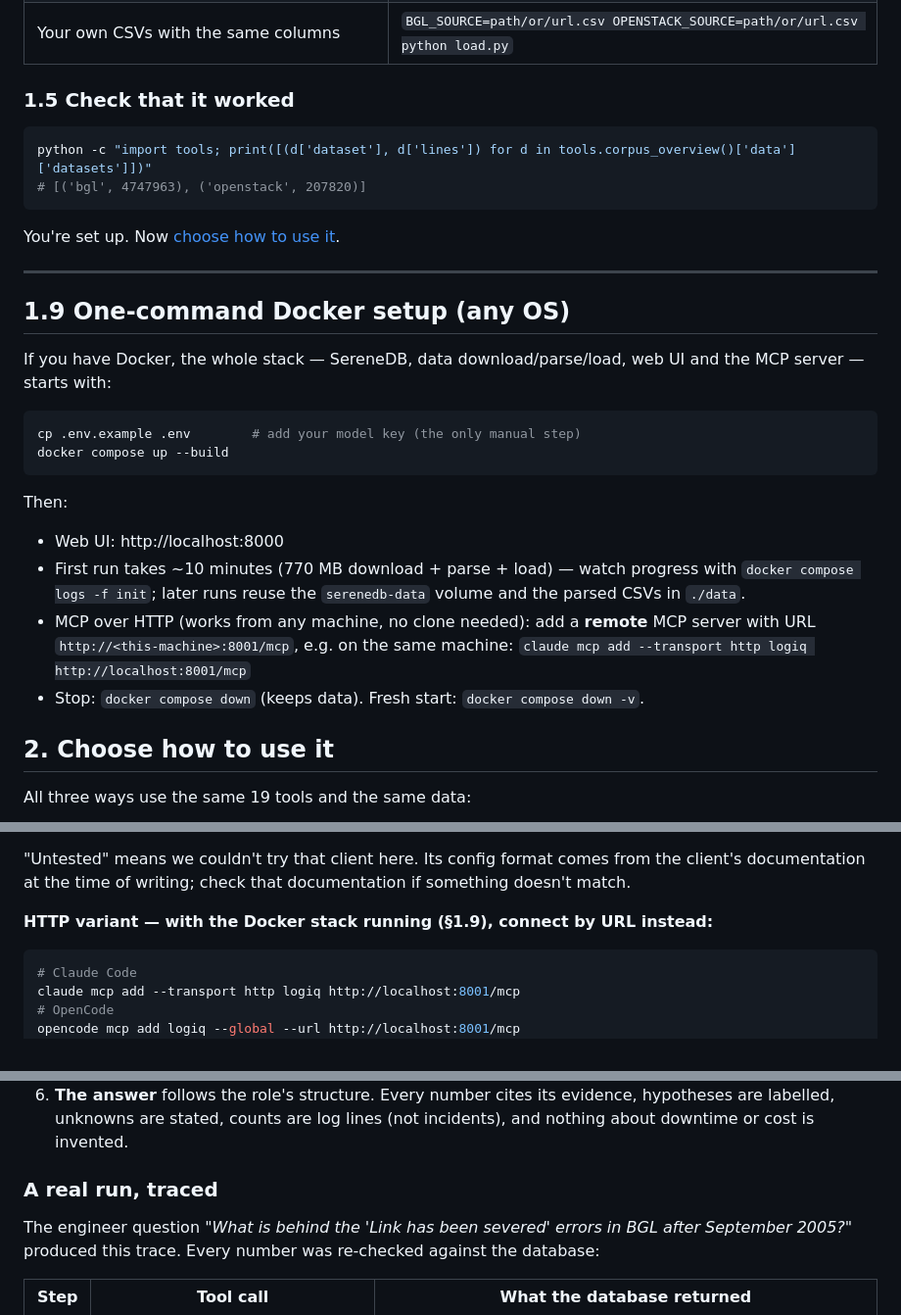
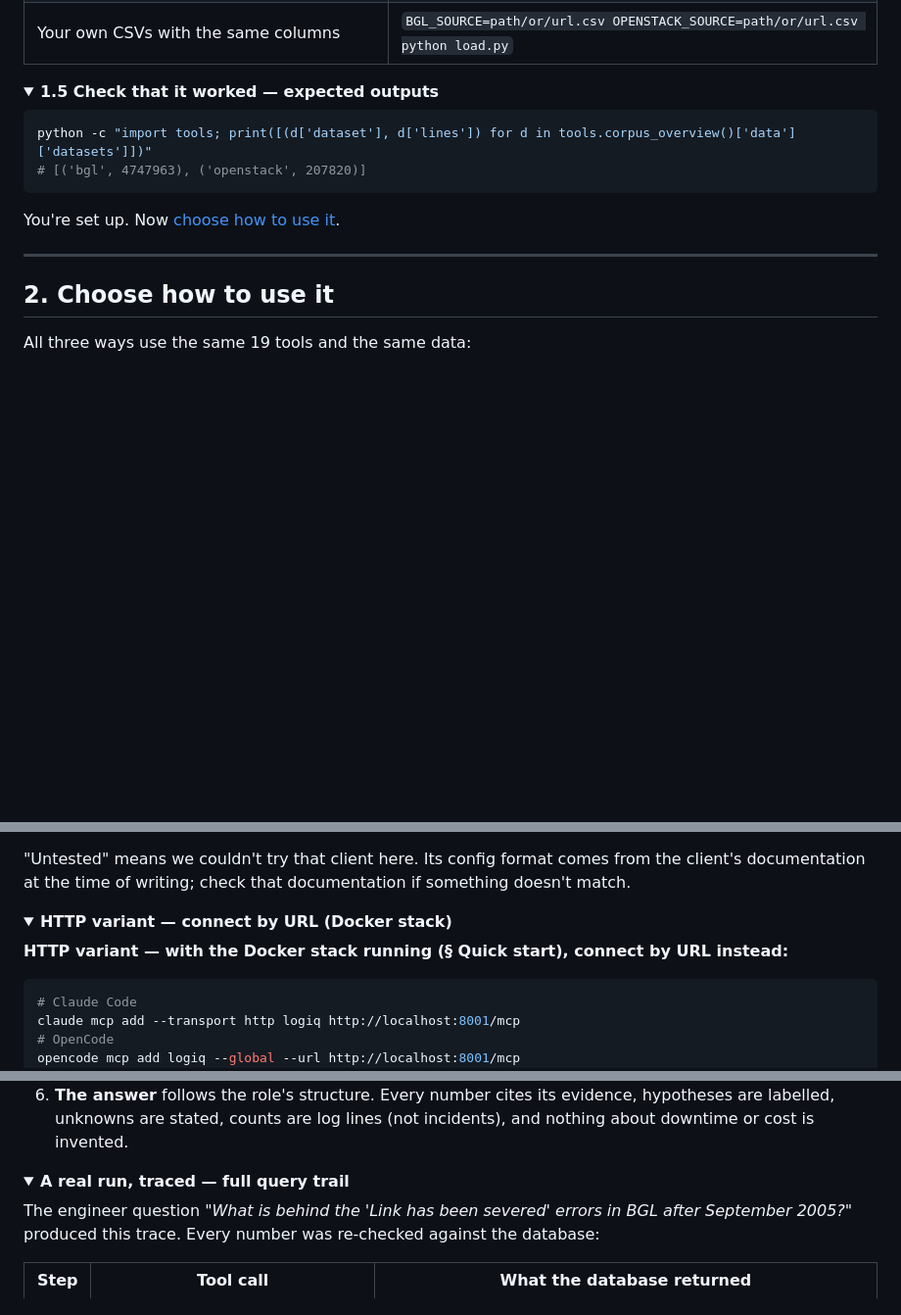
Before and after one commit to kiranbabuthatha/LogIQ_Hackathon, a Markdown page: README.md, 3 parts joined by grey strips. Shown at 98% size. Rendered like a GitHub page; folded sections open; blank space fills up the shorter version.

Commit message:
docs: README declutter - duplicate Docker section removed, heavy details (verification, query trail, reference subsections, HTTP MCP variants) collapsed into dropdowns

````diff
--- a/README.md
+++ b/README.md
@@ -206,7 +206,8 @@ python load.py             # load into SereneDB and build the full-text index
 | The small Loghub 2k samples (quick demo, no download) | Move `data/*.csv` away, then `python load.py` |
 | Your own CSVs with the same columns | `BGL_SOURCE=path/or/url.csv OPENSTACK_SOURCE=path/or/url.csv python load.py` |
 
-### 1.5 Check that it worked
+<details><summary><b>1.5 Check that it worked — expected outputs</b></summary>
+
 
 ```bash
 python -c "import tools; print([(d['dataset'], d['lines']) for d in tools.corpus_overview()['data']['datasets']])"
@@ -217,23 +218,8 @@ You're set up. Now [choose how to use it](#2-choose-how-to-use-it).
 
 ---
 
-## 1.9 One-command Docker setup (any OS)
 
-If you have Docker, the whole stack — SereneDB, data download/parse/load, web UI and the MCP server — starts with:
-
-```bash
-cp .env.example .env        # add your model key (the only manual step)
-docker compose up --build
-```
-
-Then:
-- Web UI: http://localhost:8000
-- First run takes ~10 minutes (770 MB download + parse + load) — watch progress with `docker compose logs -f init`;
-  later runs reuse the `serenedb-data` volume and the parsed CSVs in `./data`.
-- MCP over HTTP (works from any machine, no clone needed): add a **remote** MCP server with URL
-  `http://<this-machine>:8001/mcp`, e.g. on the same machine:
-  `claude mcp add --transport http logiq http://localhost:8001/mcp`
-- Stop: `docker compose down` (keeps data). Fresh start: `docker compose down -v`.
+</details>
 
 ## 2. Choose how to use it
 
@@ -417,7 +403,9 @@ Add a **stdio** server named `logiq`. Set the command to `/abs/path/LogIQ_Hackat
 "Untested" means we couldn't try that client here. Its config format comes from the client's documentation at the time of
 writing; check that documentation if something doesn't match.
 
-**HTTP variant — with the Docker stack running (§1.9), connect by URL instead:**
+<details><summary><b>HTTP variant — connect by URL (Docker stack)</b></summary>
+
+**HTTP variant — with the Docker stack running (§ Quick start), connect by URL instead:**
 
 ```bash
 # Claude Code
@@ -630,7 +621,8 @@ On a laptop, preparing takes about 25 s and loading plus indexing all 4.96M line
 5. **The model repeats**, usually 2–6 times, for example search → investigate one line → look at what preceded it → check the template's history.
 6. **The answer** follows the role's structure. Every number cites its evidence, hypotheses are labelled, unknowns are stated, counts are log lines (not incidents), and nothing about downtime or cost is invented.
 
-### A real run, traced
+<details><summary><b>A real run, traced — full query trail</b></summary>
+
 
 The engineer question *"What is behind the 'Link has been severed' errors in BGL after September 2005?"* produced this trace.
 Every number was re-checked against the database:
````
Also changed, not shown: other parts of README.md (+31 -5 lines).
